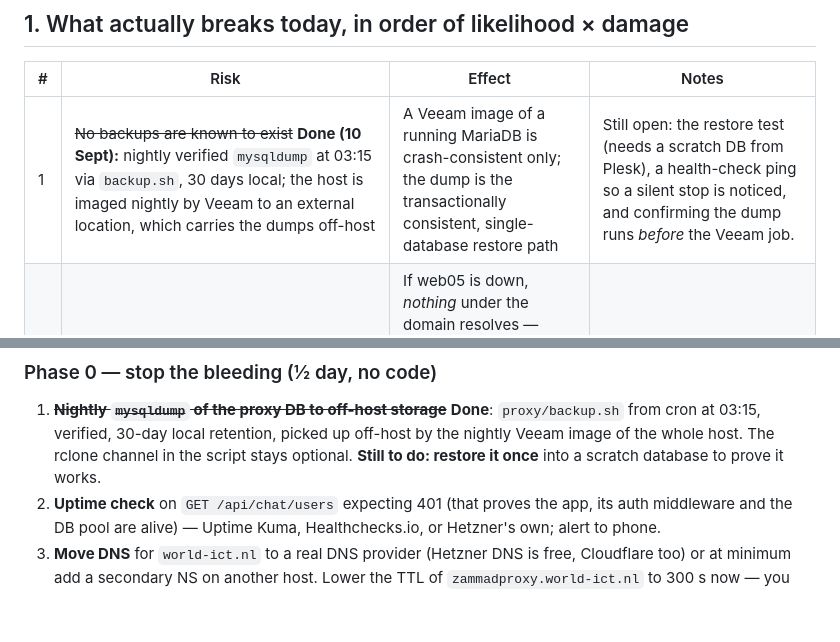
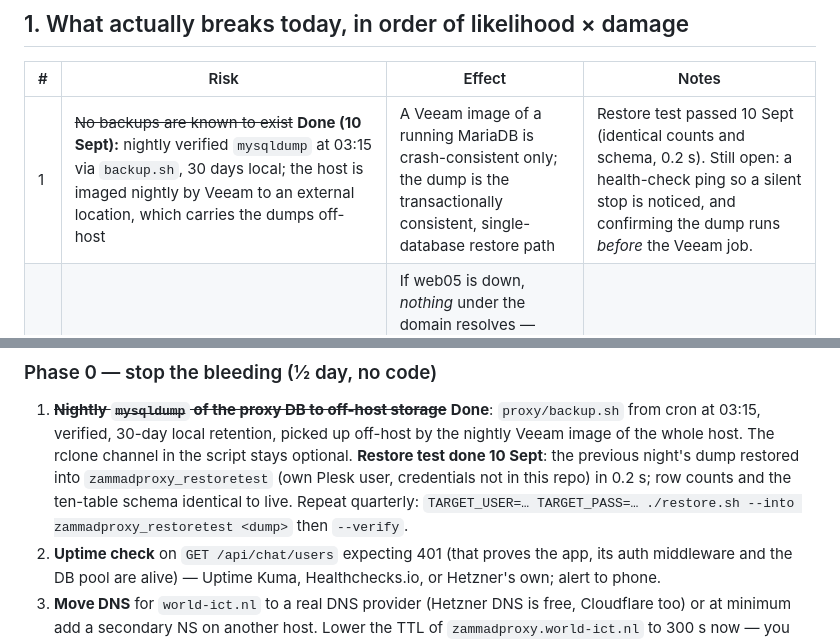
Before and after one commit to base1983/Zammad-Helpdesk, a Markdown page: proxy/HA-PLAN.md, 2 parts joined by grey strips. Rendered like a GitHub page; blank space fills up the shorter version.

Commit message:
HA plan: restore test passed
Previous night's dump into a scratch database with its own Plesk user: row
counts and the ten-table schema identical to live, 0.2 s.

Co-Authored-By: Claude Fable 5.1 <noreply@anthropic.com>
Claude-Session: https://claude.ai/code/session_01YXX6ALyRLbudHChMgu15Ku

```diff
--- a/proxy/HA-PLAN.md
+++ b/proxy/HA-PLAN.md
@@ -10,7 +10,7 @@ Kubernetes helps and where it just adds a second system to keep alive.
 
 | # | Risk | Effect | Notes |
 | --- | --- | --- | --- |
-| 1 | ~~No backups are known to exist~~ **Done (10 Sept):** nightly verified `mysqldump` at 03:15 via `backup.sh`, 30 days local; the host is imaged nightly by Veeam to an external location, which carries the dumps off-host | A Veeam image of a running MariaDB is crash-consistent only; the dump is the transactionally consistent, single-database restore path | Still open: the restore test (needs a scratch DB from Plesk), a health-check ping so a silent stop is noticed, and confirming the dump runs *before* the Veeam job. |
+| 1 | ~~No backups are known to exist~~ **Done (10 Sept):** nightly verified `mysqldump` at 03:15 via `backup.sh`, 30 days local; the host is imaged nightly by Veeam to an external location, which carries the dumps off-host | A Veeam image of a running MariaDB is crash-consistent only; the dump is the transactionally consistent, single-database restore path | Restore test passed 10 Sept (identical counts and schema, 0.2 s). Still open: a health-check ping so a silent stop is noticed, and confirming the dump runs *before* the Veeam job. |
 | 2 | **DNS for `world-ict.nl` runs on the proxy host** (`ns1`/`ns2` → 85.10.150.95) | If web05 is down, *nothing* under the domain resolves — proxy, demo, the company site, mail. HA of the proxy is meaningless while this stands | Independent of any runtime choice. |
 | 3 | Single host, ~30 other vhosts, Passenger single process | Restart = seconds of 502; Plesk/OS update = minutes; hardware = hours-to-days | Deploys today are a `touch tmp/restart.txt` outage. |
 | 4 | No monitoring | Outages are discovered by users | The retention log is the only thing that writes anywhere. |
@@ -81,8 +81,12 @@ Ordered so that each step is shippable on its own, with rough effort.
 1. ~~**Nightly `mysqldump` of the proxy DB to off-host storage**~~ **Done**:
    `proxy/backup.sh` from cron at 03:15, verified, 30-day local retention,
    picked up off-host by the nightly Veeam image of the whole host. The
-   rclone channel in the script stays optional. **Still to do: restore it
-   once** into a scratch database to prove it works.
+   rclone channel in the script stays optional. **Restore test done 10 Sept**:
+   the previous night's dump restored into `zammadproxy_restoretest` (own
+   Plesk user, credentials not in this repo) in 0.2 s; row counts and the
+   ten-table schema identical to live. Repeat quarterly:
+   `TARGET_USER=… TARGET_PASS=… ./restore.sh --into zammadproxy_restoretest <dump>`
+   then `--verify`.
 2. **Uptime check** on `GET /api/chat/users` expecting 401 (that proves the
    app, its auth middleware and the DB pool are alive) — Uptime Kuma,
    Healthchecks.io, or Hetzner's own; alert to phone.
```
